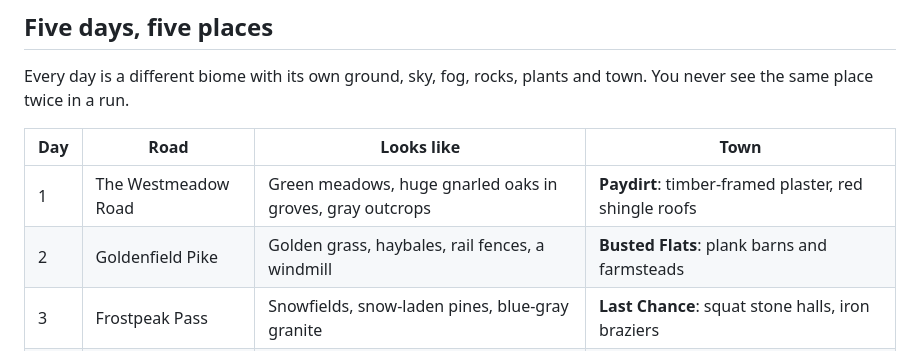
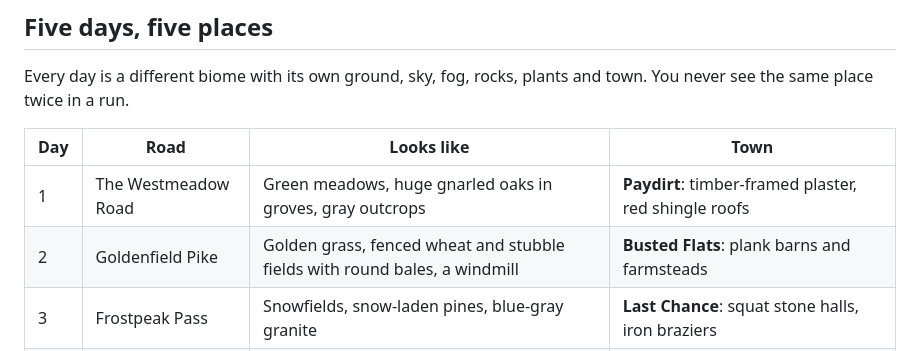
Before and after one commit to case2392/FriendSlop-Game, a Markdown page: README.md, the part around the change. Rendered like a GitHub page.

```diff
--- a/README.md
+++ b/README.md
@@ -33,7 +33,7 @@ and town. You never see the same place twice in a run.
 | Day | Road | Looks like | Town |
 |---|---|---|---|
 | 1 | The Westmeadow Road | Green meadows, huge gnarled oaks in groves, gray outcrops | **Paydirt**: timber-framed plaster, red shingle roofs |
-| 2 | Goldenfield Pike | Golden grass, haybales, rail fences, a windmill | **Busted Flats**: plank barns and farmsteads |
+| 2 | Goldenfield Pike | Golden grass, fenced wheat and stubble fields with round bales, a windmill | **Busted Flats**: plank barns and farmsteads |
 | 3 | Frostpeak Pass | Snowfields, snow-laden pines, blue-gray granite | **Last Chance**: squat stone halls, iron braziers |
 | 4 | The Redrock Badlands | Red strata, hoodoos, buttes, dead trees | **Snake Eyes**: log and plank outpost, palisades, hides |
 | 5 | The Lost Wages Flats | Dunes, sandstone arches, palms, bleached bones | **Lost Wages**: adobe, vigas, canvas awnings, goblin brass |
```
Also changed, not shown: docs/DESIGN.md (+4 -1 lines).
